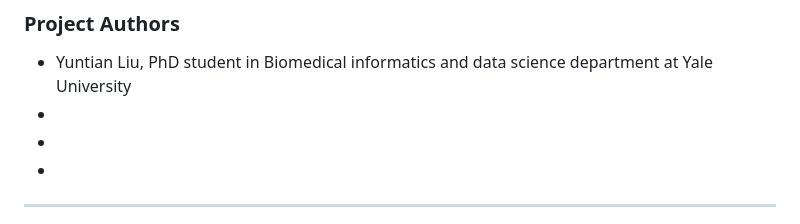
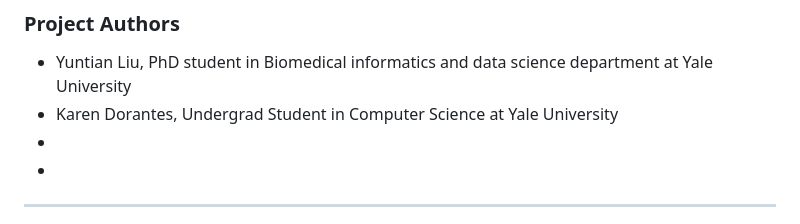
Before and after one commit to yl2342/ytsp25, a Markdown page: README.md, the part around the change. Rendered like a GitHub page.

```diff
--- a/README.md
+++ b/README.md
@@ -356,7 +356,7 @@ If you can't log in:
 
 ### Project Authors
 - Yuntian Liu, PhD student in Biomedical informatics and data science department at Yale University
--
+- Karen Dorantes, Undergrad Student in Computer Science at Yale University
 -
 -
 
```
